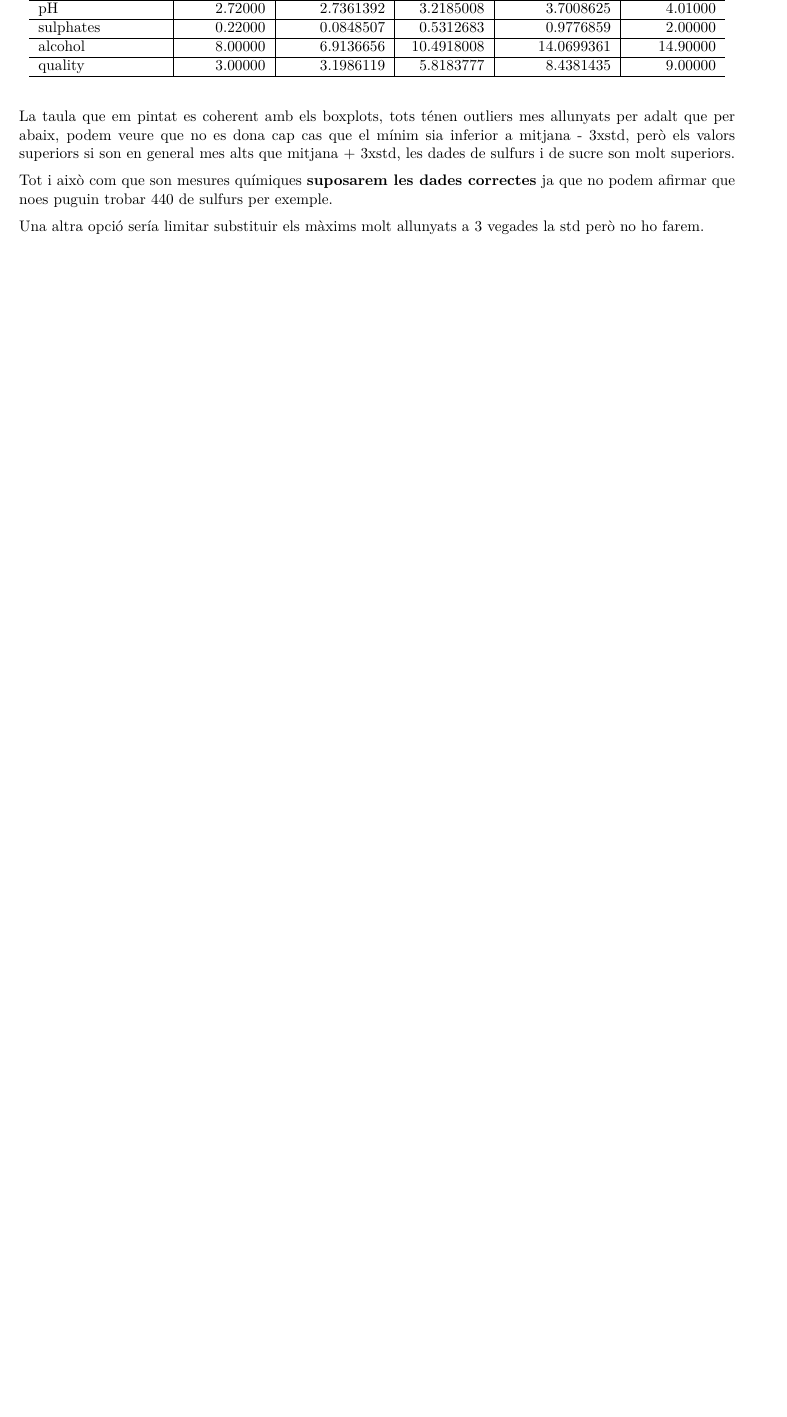
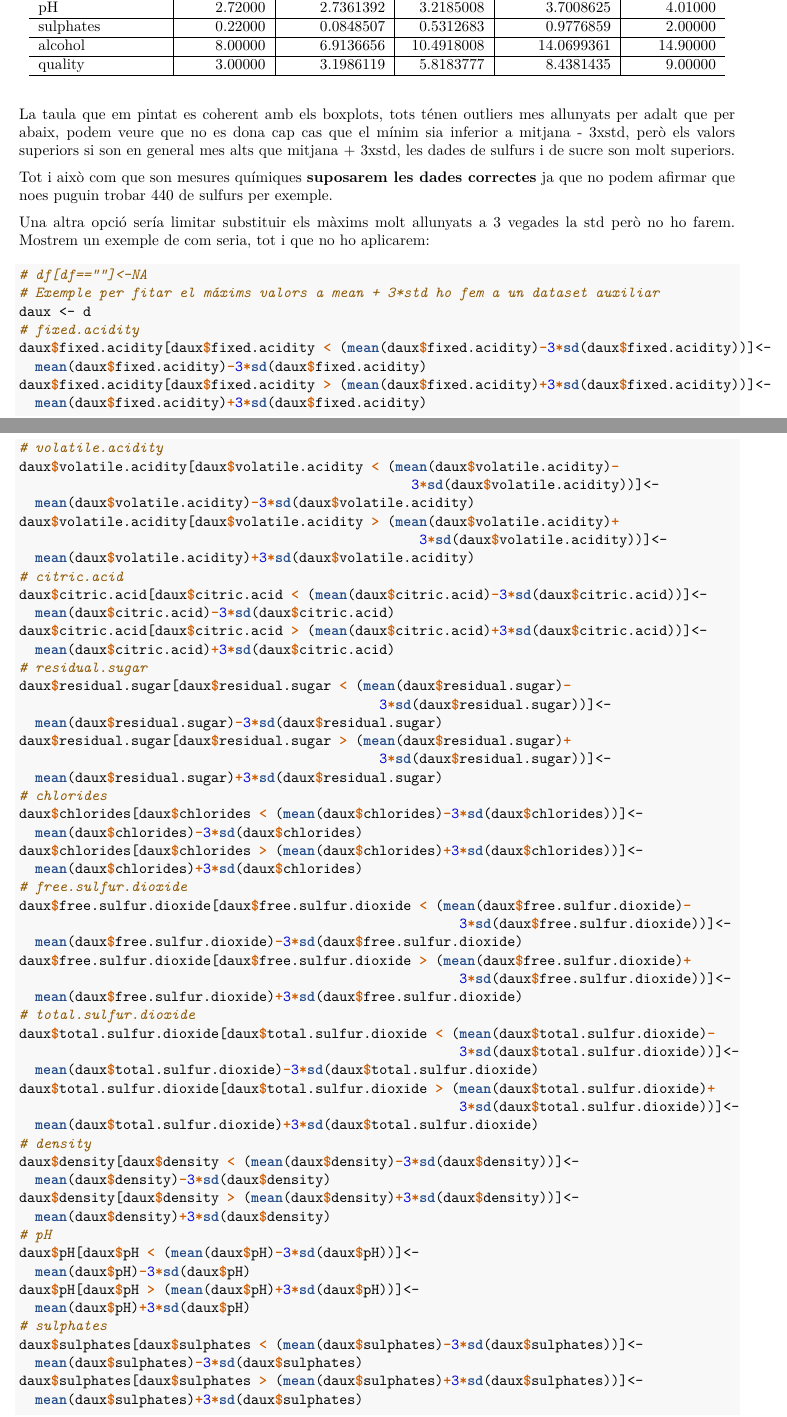
Before and after one commit to jjdiezm/Practica2, an R Markdown document (Prac2_workcopy.Rmd): part of page 22 of 24 before the commit and two parts of pages 22 and 23 of 26 after it, the two joined at a grey line, cut so that both start at the same text, the shorter picture padded with empty space. The pictures show the output file Prac2_workcopy.pdf that the author committed with the source.

Commit message:
Create aux dataset limiting outliers values

````diff
--- a/Prac2_workcopy.Rmd
+++ b/Prac2_workcopy.Rmd
@@ -273,6 +273,67 @@ La taula que em pintat es coherent amb els boxplots, tots ténen outliers mes al
 Tot i això com que son mesures químiques **suposarem les dades correctes** ja que no podem afirmar que noes puguin trobar 440 de sulfurs per exemple.
 
 Una altra opció sería limitar substituir els màxims molt allunyats a 3 vegades la std però no ho farem.
+Mostrem un exemple de com seria, tot i que no ho aplicarem:
 
 ```{r extem_values2}
 # df[df==""]<-NA
+# Exemple per fitar el máxims valors a mean + 3*std ho fem a un dataset auxiliar
+daux <- d
+# fixed.acidity
+daux$fixed.acidity[daux$fixed.acidity < (mean(daux$fixed.acidity)-3*sd(daux$fixed.acidity))]<-
+  mean(daux$fixed.acidity)-3*sd(daux$fixed.acidity)
+daux$fixed.acidity[daux$fixed.acidity > (mean(daux$fixed.acidity)+3*sd(daux$fixed.acidity))]<-
+  mean(daux$fixed.acidity)+3*sd(daux$fixed.acidity)
+# volatile.acidity
+daux$volatile.acidity[daux$volatile.acidity < (mean(daux$volatile.acidity)-
+                                                 3*sd(daux$volatile.acidity))]<-
+  mean(daux$volatile.acidity)-3*sd(daux$volatile.acidity)
+daux$volatile.acidity[daux$volatile.acidity > (mean(daux$volatile.acidity)+
+                                                  3*sd(daux$volatile.acidity))]<-
+  mean(daux$volatile.acidity)+3*sd(daux$volatile.acidity)
+# citric.acid
+daux$citric.acid[daux$citric.acid < (mean(daux$citric.acid)-3*sd(daux$citric.acid))]<-
+  mean(daux$citric.acid)-3*sd(daux$citric.acid)
+daux$citric.acid[daux$citric.acid > (mean(daux$citric.acid)+3*sd(daux$citric.acid))]<-
+  mean(daux$citric.acid)+3*sd(daux$citric.acid)
+# residual.sugar
+daux$residual.sugar[daux$residual.sugar < (mean(daux$residual.sugar)-
+                                             3*sd(daux$residual.sugar))]<-
+  mean(daux$residual.sugar)-3*sd(daux$residual.sugar)
+daux$residual.sugar[daux$residual.sugar > (mean(daux$residual.sugar)+
+                                             3*sd(daux$residual.sugar))]<-
+  mean(daux$residual.sugar)+3*sd(daux$residual.sugar)
+# chlorides
+daux$chlorides[daux$chlorides < (mean(daux$chlorides)-3*sd(daux$chlorides))]<-
+  mean(daux$chlorides)-3*sd(daux$chlorides)
+daux$chlorides[daux$chlorides > (mean(daux$chlorides)+3*sd(daux$chlorides))]<-
+  mean(daux$chlorides)+3*sd(daux$chlorides)
+# free.sulfur.dioxide
+daux$free.sulfur.dioxide[daux$free.sulfur.dioxide < (mean(daux$free.sulfur.dioxide)-
+                                                       3*sd(daux$free.sulfur.dioxide))]<-
+  mean(daux$free.sulfur.dioxide)-3*sd(daux$free.sulfur.dioxide)
+daux$free.sulfur.dioxide[daux$free.sulfur.dioxide > (mean(daux$free.sulfur.dioxide)+
+                                                       3*sd(daux$free.sulfur.dioxide))]<-
+  mean(daux$free.sulfur.dioxide)+3*sd(daux$free.sulfur.dioxide)
+# total.sulfur.dioxide
+daux$total.sulfur.dioxide[daux$total.sulfur.dioxide < (mean(daux$total.sulfur.dioxide)-
+                                                       3*sd(daux$total.sulfur.dioxide))]<-
+  mean(daux$total.sulfur.dioxide)-3*sd(daux$total.sulfur.dioxide)
+daux$total.sulfur.dioxide[daux$total.sulfur.dioxide > (mean(daux$total.sulfur.dioxide)+
+                                                       3*sd(daux$total.sulfur.dioxide))]<-
+  mean(daux$total.sulfur.dioxide)+3*sd(daux$total.sulfur.dioxide)
+# density
+daux$density[daux$density < (mean(daux$density)-3*sd(daux$density))]<-
+  mean(daux$density)-3*sd(daux$density)
+daux$density[daux$density > (mean(daux$density)+3*sd(daux$density))]<-
+  mean(daux$density)+3*sd(daux$density)
+# pH
+daux$pH[daux$pH < (mean(daux$pH)-3*sd(daux$pH))]<-
+  mean(daux$pH)-3*sd(daux$pH)
+daux$pH[daux$pH > (mean(daux$pH)+3*sd(daux$pH))]<-
+  mean(daux$pH)+3*sd(daux$pH)
+# sulphates
+daux$sulphates[daux$sulphates < (mean(daux$sulphates)-3*sd(daux$sulphates))]<-
+  mean(daux$sulphates)-3*sd(daux$sulphates)
+daux$sulphates[daux$sulphates > (mean(daux$sulphates)+3*sd(daux$sulphates))]<-
+  mean(daux$sulphates)+3*sd(daux$sulphates)
````
Also changed, not shown: Prac2_workcopy.pdf, Prac2_workcopy.Rmd (64 more changed lines), 1 other file.
